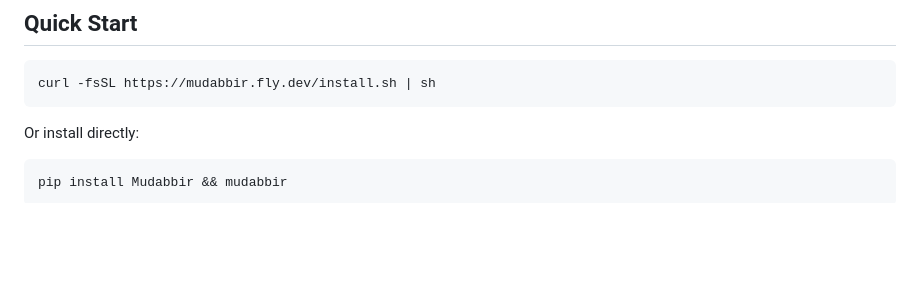
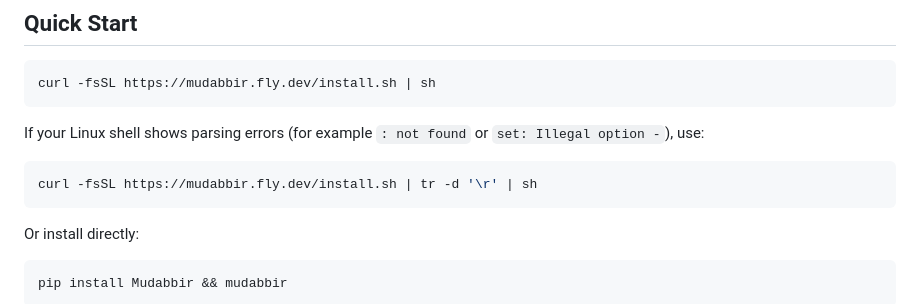
Before and after one commit to Ahmed5754/mudabbir, a Markdown page: README.md, the part around the change. GitHub-like rendering; blank space fills up the shorter version.

Commit message:
Document Linux fallback for install.sh CRLF parsing

````diff
--- a/README.md
+++ b/README.md
@@ -39,6 +39,12 @@
 
 ```bash
 curl -fsSL https://mudabbir.fly.dev/install.sh | sh
+```
+
+If your Linux shell shows parsing errors (for example `: not found` or `set: Illegal option -`), use:
+
+```bash
+curl -fsSL https://mudabbir.fly.dev/install.sh | tr -d '\r' | sh
 ```
 
 Or install directly:
````
